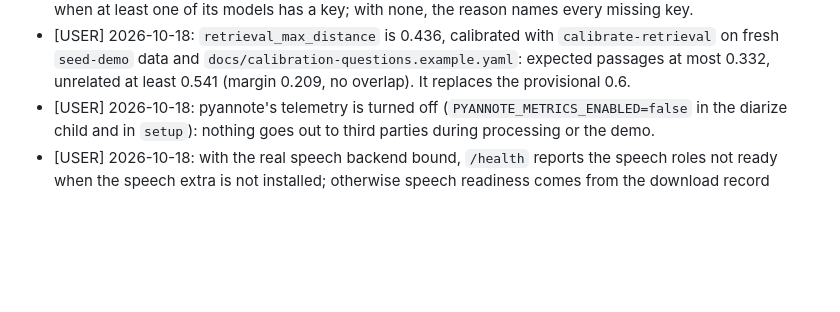
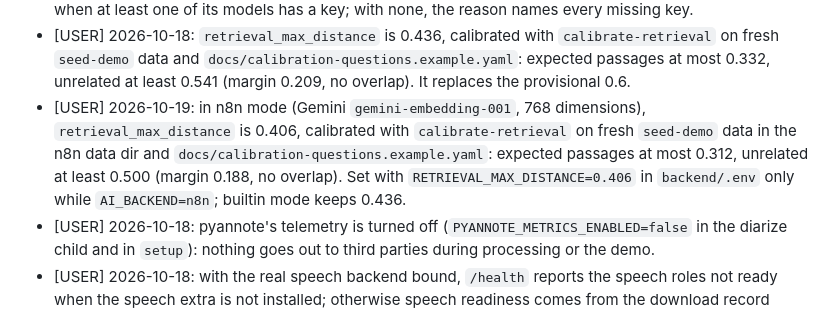
Before and after one commit to yassinebrahem2/voice-notes-assistant, a Markdown page: project_knowledge.md, the part around the change. GitHub-like rendering; blank space fills up the shorter version.

Commit message:
docs: record the n8n mode retrieval cut-off

```diff
--- a/project_knowledge.md
+++ b/project_knowledge.md
@@ -106,6 +106,7 @@ Versions checked 2026-10-16; majors are pinned.
 - [USER] 2026-10-18: commits are authored and committed under the name and email of the person running the agent, never an AI identity (e.g. `Claude <noreply@anthropic.com>`); this counts as AI attribution. Earlier commits with that identity are not rewritten.
 - [USER] 2026-10-18: a model whose provider key is missing is skipped in its role's failover list (Chat and analysis alike); a role fails only when none of its models has a key. `/health` reports an LLM role `ready` when at least one of its models has a key; with none, the reason names every missing key.
 - [USER] 2026-10-18: `retrieval_max_distance` is 0.436, calibrated with `calibrate-retrieval` on fresh `seed-demo` data and `docs/calibration-questions.example.yaml`: expected passages at most 0.332, unrelated at least 0.541 (margin 0.209, no overlap). It replaces the provisional 0.6.
+- [USER] 2026-10-19: in n8n mode (Gemini `gemini-embedding-001`, 768 dimensions), `retrieval_max_distance` is 0.406, calibrated with `calibrate-retrieval` on fresh `seed-demo` data in the n8n data dir and `docs/calibration-questions.example.yaml`: expected passages at most 0.312, unrelated at least 0.500 (margin 0.188, no overlap). Set with `RETRIEVAL_MAX_DISTANCE=0.406` in `backend/.env` only while `AI_BACKEND=n8n`; builtin mode keeps 0.436.
 - [USER] 2026-10-18: pyannote's telemetry is turned off (`PYANNOTE_METRICS_ENABLED=false` in the diarize child and in `setup`): nothing goes out to third parties during processing or the demo.
 - [USER] 2026-10-18: with the real speech backend bound, `/health` reports the speech roles not ready when the speech extra is not installed; otherwise speech readiness comes from the download record `setup` writes (a model fetched another way reads "Model not downloaded" until `setup` runs).
 - [USER] 2026-10-18: a library search never hides "Not uploaded" rows; they stay on top of their tab so an unsent recording can't be missed.
```
